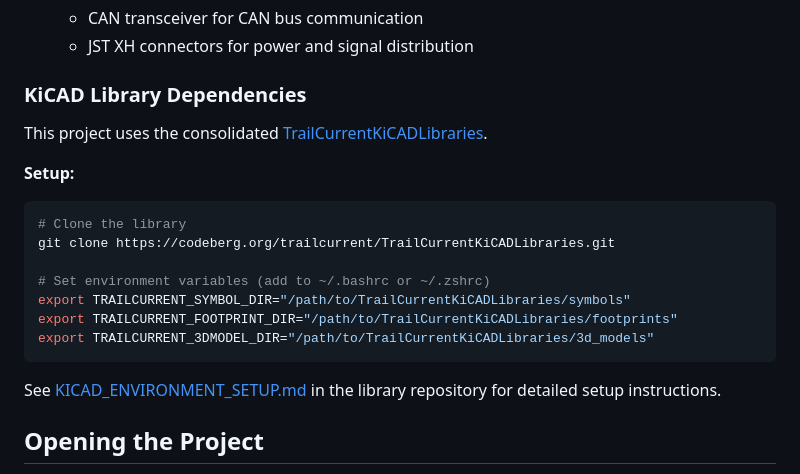
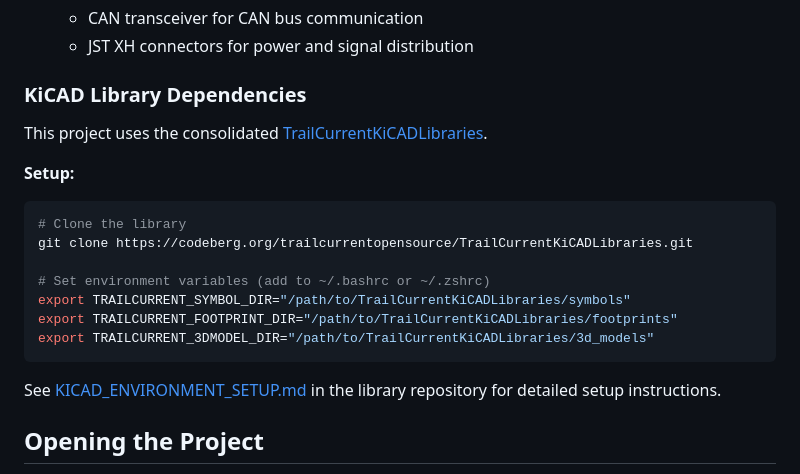
Before and after one commit to trailcurrentoss/TrailCurrentGnssModule, a Markdown page: README.md, the part around one of its changes. Drawn GitHub-style.

Commit message:
Update Codeberg URLs to trailcurrentopensource org

````diff
--- a/README.md
+++ b/README.md
@@ -47,7 +47,7 @@ This project uses the consolidated [TrailCurrentKiCADLibraries](https://codeberg
 
 ```bash
 # Clone the library
-git clone https://codeberg.org/trailcurrent/TrailCurrentKiCADLibraries.git
+git clone https://codeberg.org/trailcurrentopensource/TrailCurrentKiCADLibraries.git
 
 # Set environment variables (add to ~/.bashrc or ~/.zshrc)
 export TRAILCURRENT_SYMBOL_DIR="/path/to/TrailCurrentKiCADLibraries/symbols"
````
Also changed, not shown: other parts of README.md (+6 -6 lines).
